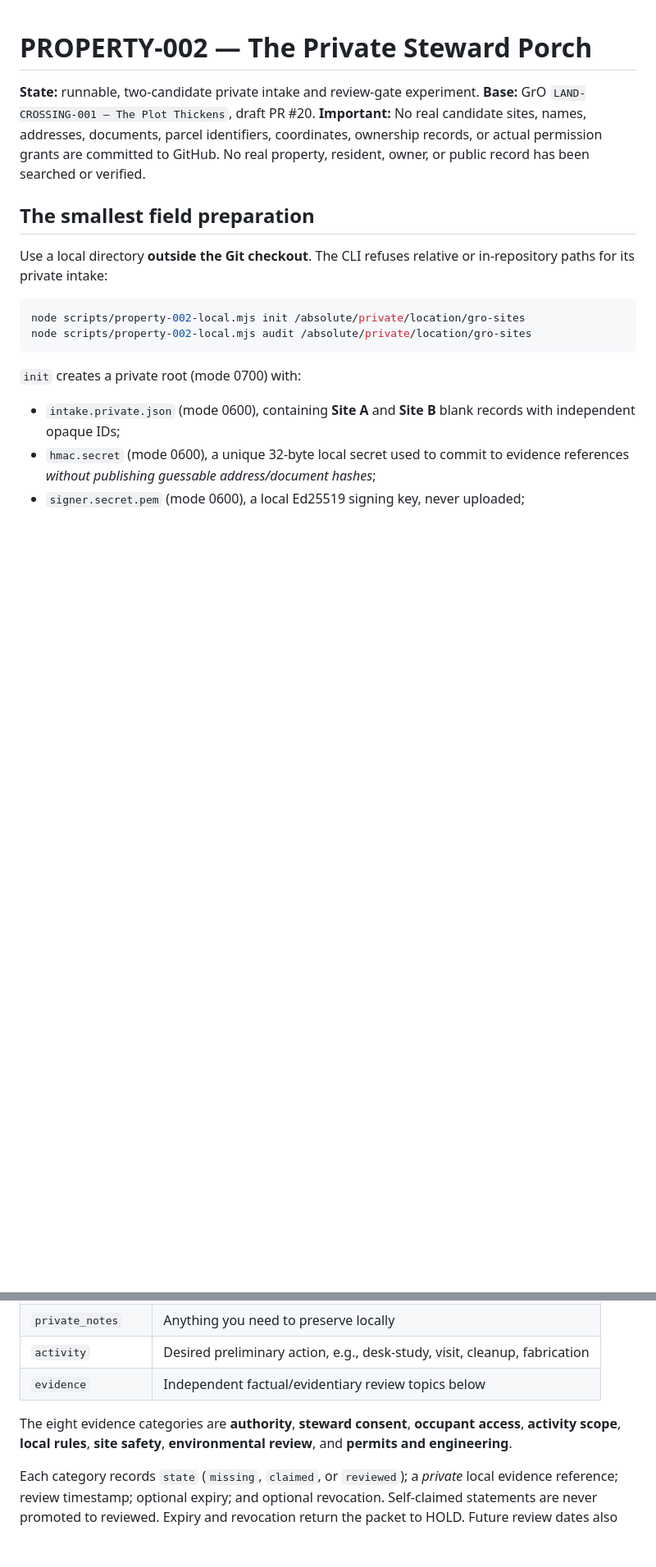
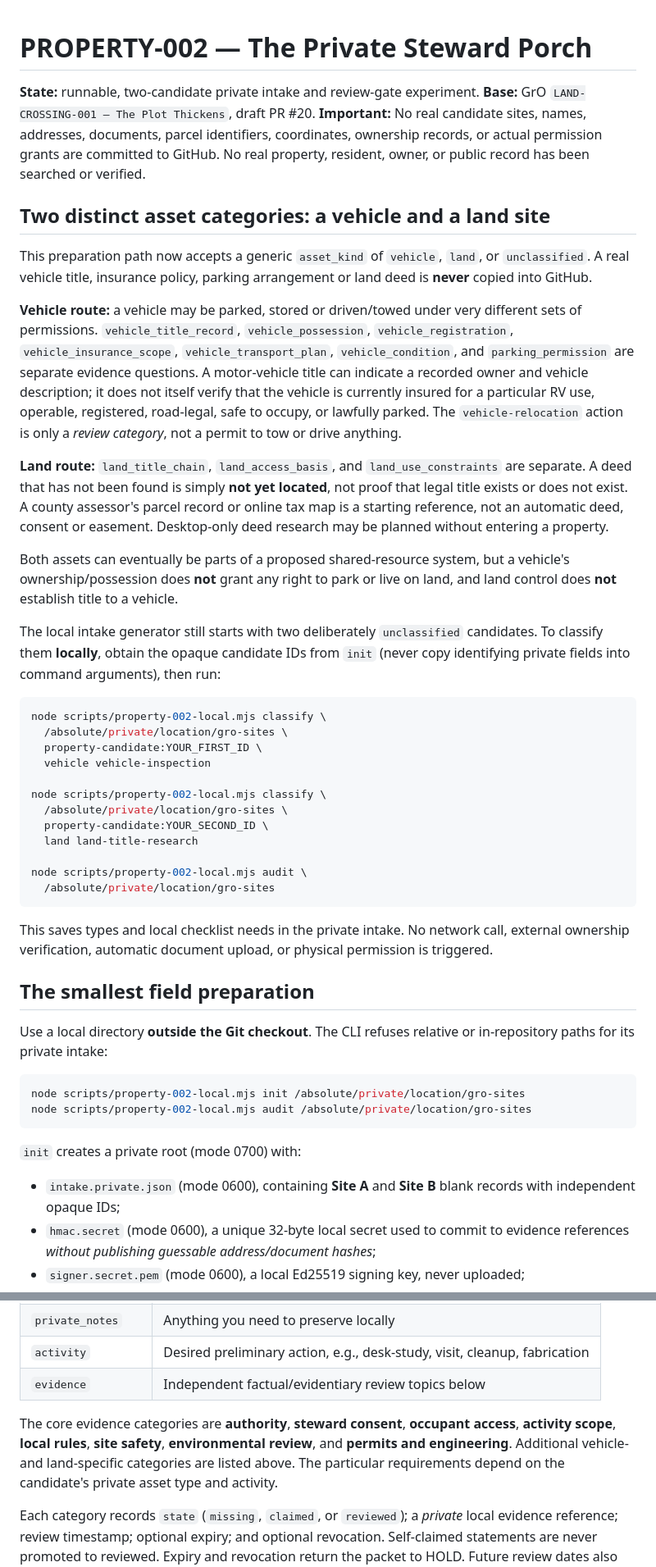
Before and after one commit to the-static-collective/GrO, a Markdown page: docs/PROPERTY-002-PRIVATE-SITES.md, 2 parts joined by grey strips. Shown at 82% size. Drawn GitHub-style; blank space fills up the shorter version.

Commit message:
docs(property-002): separate vehicle title/RV insurance and parking from land deed/access proof; private classification commands

````diff
--- a/docs/PROPERTY-002-PRIVATE-SITES.md
+++ b/docs/PROPERTY-002-PRIVATE-SITES.md
@@ -5,6 +5,59 @@
 **Important:** No real candidate sites, names, addresses, documents, parcel identifiers,
 coordinates, ownership records, or actual permission grants are committed to GitHub.
 No real property, resident, owner, or public record has been searched or verified.
+
+## Two distinct asset categories: a vehicle and a land site
+
+This preparation path now accepts a generic `asset_kind` of `vehicle`,
+`land`, or `unclassified`. A real vehicle title, insurance policy,
+parking arrangement or land deed is **never** copied into GitHub.
+
+**Vehicle route:** a vehicle may be parked, stored or driven/towed under
+very different sets of permissions. `vehicle_title_record`,
+`vehicle_possession`, `vehicle_registration`,
+`vehicle_insurance_scope`, `vehicle_transport_plan`,
+`vehicle_condition`, and `parking_permission` are separate evidence
+questions. A motor-vehicle title can indicate a recorded owner and
+vehicle description; it does not itself verify that the vehicle is
+currently insured for a particular RV use, operable, registered, road-legal,
+safe to occupy, or lawfully parked. The `vehicle-relocation` action is
+only a *review category*, not a permit to tow or drive anything.
+
+**Land route:** `land_title_chain`, `land_access_basis`, and
+`land_use_constraints` are separate. A deed that has not been found
+is simply **not yet located**, not proof that legal title exists or
+does not exist. A county assessor's parcel record or online tax map
+is a starting reference, not an automatic deed, consent or easement.
+Desktop-only deed research may be planned without entering a property.
+
+Both assets can eventually be parts of a proposed shared-resource system,
+but a vehicle's ownership/possession does **not** grant any right to
+park or live on land, and land control does **not** establish title
+to a vehicle.
+
+The local intake generator still starts with two deliberately
+`unclassified` candidates. To classify them **locally**, obtain the
+opaque candidate IDs from `init` (never copy identifying private
+fields into command arguments), then run:
+
+```bash
+node scripts/property-002-local.mjs classify \
+  /absolute/private/location/gro-sites \
+  property-candidate:YOUR_FIRST_ID \
+  vehicle vehicle-inspection
+
+node scripts/property-002-local.mjs classify \
+  /absolute/private/location/gro-sites \
+  property-candidate:YOUR_SECOND_ID \
+  land land-title-research
+
+node scripts/property-002-local.mjs audit \
+  /absolute/private/location/gro-sites
+```
+
+This saves types and local checklist needs in the private intake.
+No network call, external ownership verification, automatic document
+upload, or physical permission is triggered.
 
 ## The smallest field preparation
 
@@ -46,9 +99,11 @@ Each candidate contains these editable private fields:
 | `activity` | Desired preliminary action, e.g., desk-study, visit, cleanup, fabrication |
 | `evidence` | Independent factual/evidentiary review topics below |
 
-The eight evidence categories are **authority**, **steward consent**,
+The core evidence categories are **authority**, **steward consent**,
 **occupant access**, **activity scope**, **local rules**, **site safety**,
-**environmental review**, and **permits and engineering**.
+**environmental review**, and **permits and engineering**. Additional
+vehicle- and land-specific categories are listed above. The particular
+requirements depend on the candidate's private asset type and activity.
 
 Each category records `state` (`missing`, `claimed`, or `reviewed`);
 a *private* local evidence reference; review timestamp; optional expiry;
````
